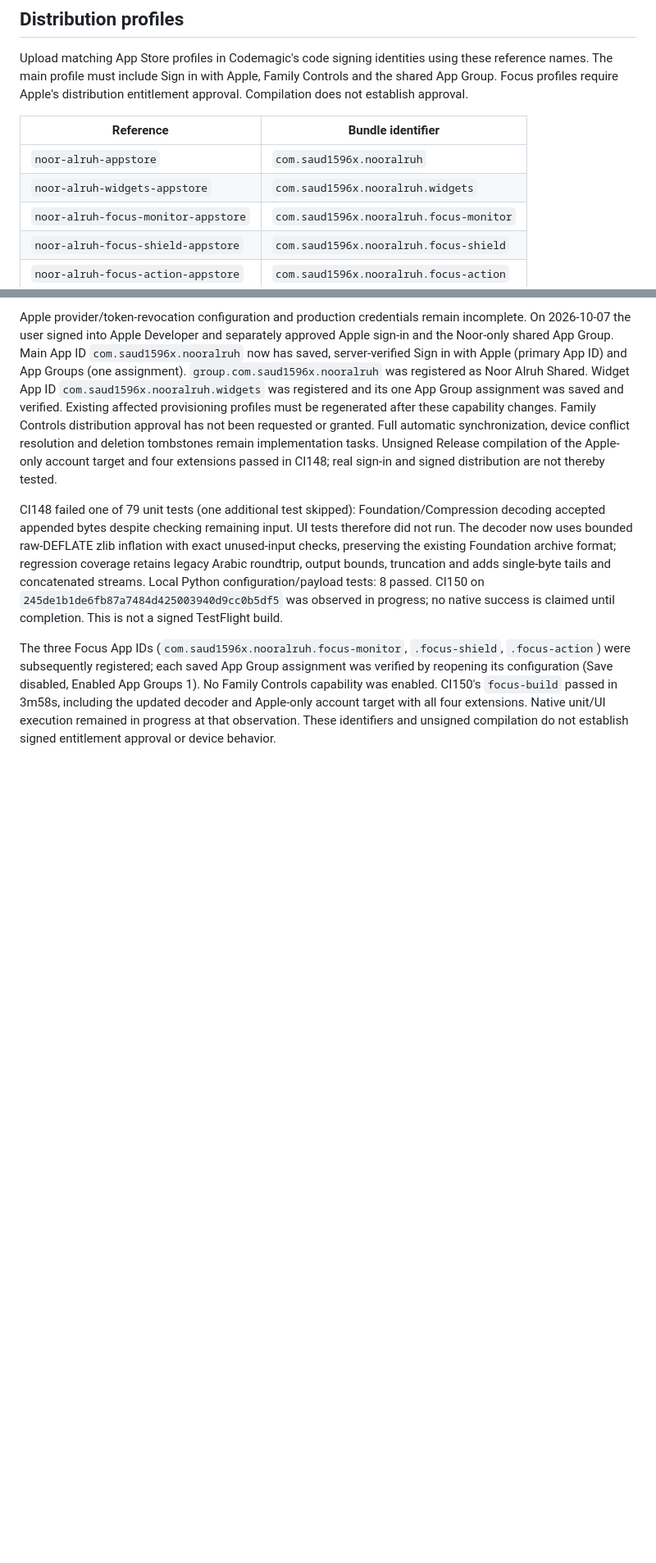
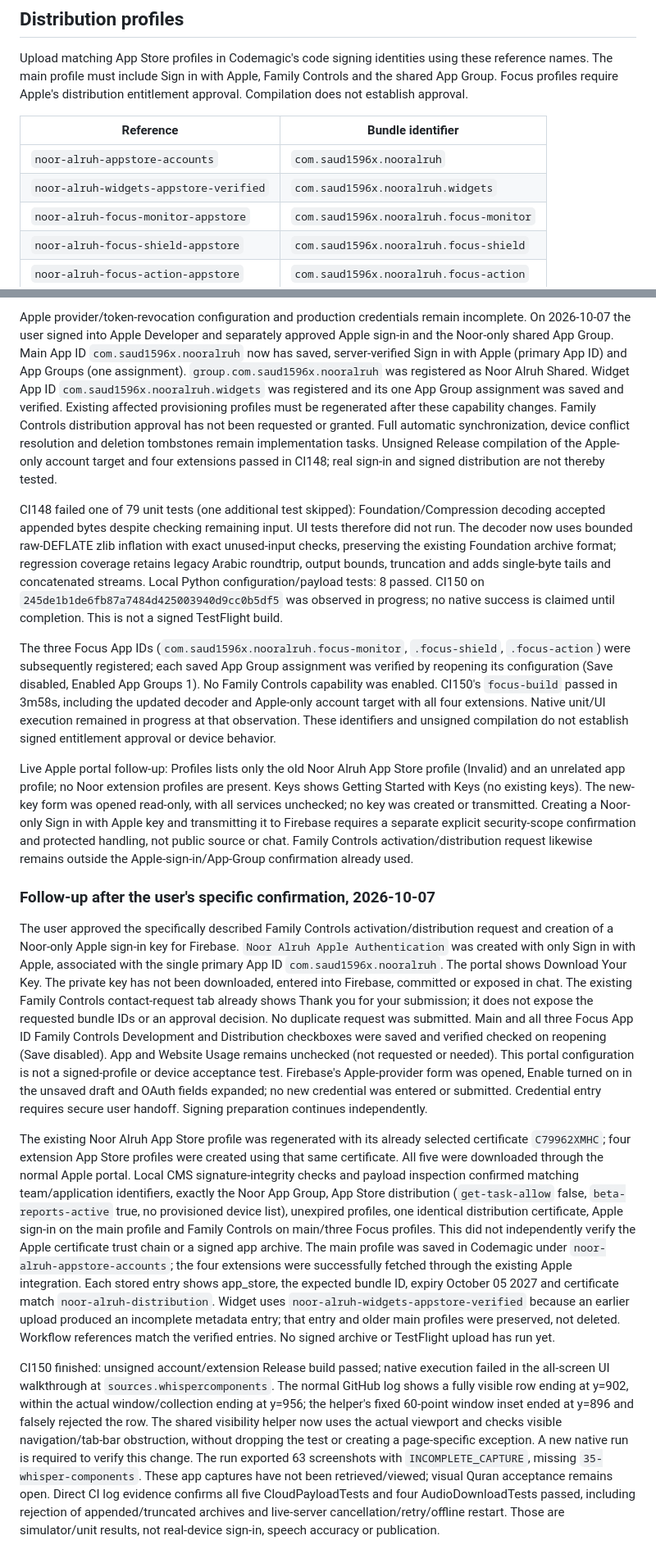
Before and after one commit to saud1596x/norAlroh, a Markdown page: release/PRODUCTION-ACCOUNTS-BUILD.md, 2 parts joined by grey strips. Shown at 82% size. Rendered like a GitHub page; blank space fills up the shorter version.

Commit message:
Record verified signing setup and actual CI150 failure

```diff
--- a/release/PRODUCTION-ACCOUNTS-BUILD.md
+++ b/release/PRODUCTION-ACCOUNTS-BUILD.md
@@ -12,8 +12,8 @@ Upload matching App Store profiles in Codemagic's code signing identities using
 
 | Reference | Bundle identifier |
 | --- | --- |
-| `noor-alruh-appstore` | `com.saud1596x.nooralruh` |
-| `noor-alruh-widgets-appstore` | `com.saud1596x.nooralruh.widgets` |
+| `noor-alruh-appstore-accounts` | `com.saud1596x.nooralruh` |
+| `noor-alruh-widgets-appstore-verified` | `com.saud1596x.nooralruh.widgets` |
 | `noor-alruh-focus-monitor-appstore` | `com.saud1596x.nooralruh.focus-monitor` |
 | `noor-alruh-focus-shield-appstore` | `com.saud1596x.nooralruh.focus-shield` |
 | `noor-alruh-focus-action-appstore` | `com.saud1596x.nooralruh.focus-action` |
@@ -43,3 +43,13 @@ Apple provider/token-revocation configuration and production credentials remain
 CI148 failed one of 79 unit tests (one additional test skipped): Foundation/Compression decoding accepted appended bytes despite checking remaining input. UI tests therefore did not run. The decoder now uses bounded raw-DEFLATE zlib inflation with exact unused-input checks, preserving the existing Foundation archive format; regression coverage retains legacy Arabic roundtrip, output bounds, truncation and adds single-byte tails and concatenated streams. Local Python configuration/payload tests: 8 passed. CI150 on `245de1b1de6fb87a7484d425003940d9cc0b5df5` was observed in progress; no native success is claimed until completion. This is not a signed TestFlight build.
 
 The three Focus App IDs (`com.saud1596x.nooralruh.focus-monitor`, `.focus-shield`, `.focus-action`) were subsequently registered; each saved App Group assignment was verified by reopening its configuration (Save disabled, Enabled App Groups 1). No Family Controls capability was enabled. CI150's `focus-build` passed in 3m58s, including the updated decoder and Apple-only account target with all four extensions. Native unit/UI execution remained in progress at that observation. These identifiers and unsigned compilation do not establish signed entitlement approval or device behavior.
+
+Live Apple portal follow-up: Profiles lists only the old Noor Alruh App Store profile (Invalid) and an unrelated app profile; no Noor extension profiles are present. Keys shows Getting Started with Keys (no existing keys). The new-key form was opened read-only, with all services unchecked; no key was created or transmitted. Creating a Noor-only Sign in with Apple key and transmitting it to Firebase requires a separate explicit security-scope confirmation and protected handling, not public source or chat. Family Controls activation/distribution request likewise remains outside the Apple-sign-in/App-Group confirmation already used.
+
+### Follow-up after the user's specific confirmation, 2026-10-07
+
+The user approved the specifically described Family Controls activation/distribution request and creation of a Noor-only Apple sign-in key for Firebase. `Noor Alruh Apple Authentication` was created with only Sign in with Apple, associated with the single primary App ID `com.saud1596x.nooralruh`. The portal shows Download Your Key. The private key has not been downloaded, entered into Firebase, committed or exposed in chat. The existing Family Controls contact-request tab already shows Thank you for your submission; it does not expose the requested bundle IDs or an approval decision. No duplicate request was submitted. Main and all three Focus App ID Family Controls Development and Distribution checkboxes were saved and verified checked on reopening (Save disabled). App and Website Usage remains unchecked (not requested or needed). This portal configuration is not a signed-profile or device acceptance test. Firebase's Apple-provider form was opened, Enable turned on in the unsaved draft and OAuth fields expanded; no new credential was entered or submitted. Credential entry requires secure user handoff. Signing preparation continues independently.
+
+The existing Noor Alruh App Store profile was regenerated with its already selected certificate `C79962XMHC`; four extension App Store profiles were created using that same certificate. All five were downloaded through the normal Apple portal. Local CMS signature-integrity checks and payload inspection confirmed matching team/application identifiers, exactly the Noor App Group, App Store distribution (`get-task-allow` false, `beta-reports-active` true, no provisioned device list), unexpired profiles, one identical distribution certificate, Apple sign-in on the main profile and Family Controls on main/three Focus profiles. This did not independently verify the Apple certificate trust chain or a signed app archive. The main profile was saved in Codemagic under `noor-alruh-appstore-accounts`; the four extensions were successfully fetched through the existing Apple integration. Each stored entry shows app_store, the expected bundle ID, expiry October 05 2027 and certificate match `noor-alruh-distribution`. Widget uses `noor-alruh-widgets-appstore-verified` because an earlier upload produced an incomplete metadata entry; that entry and older main profiles were preserved, not deleted. Workflow references match the verified entries. No signed archive or TestFlight upload has run yet.
+
+CI150 finished: unsigned account/extension Release build passed; native execution failed in the all-screen UI walkthrough at `sources.whispercomponents`. The normal GitHub log shows a fully visible row ending at y=902, within the actual window/collection ending at y=956; the helper's fixed 60-point window inset ended at y=896 and falsely rejected the row. The shared visibility helper now uses the actual viewport and checks visible navigation/tab-bar obstruction, without dropping the test or creating a page-specific exception. A new native run is required to verify this change. The run exported 63 screenshots with `INCOMPLETE_CAPTURE`, missing `35-whisper-components`. These app captures have not been retrieved/viewed; visual Quran acceptance remains open. Direct CI log evidence confirms all five CloudPayloadTests and four AudioDownloadTests passed, including rejection of appended/truncated archives and live-server cancellation/retry/offline restart. Those are simulator/unit results, not real-device sign-in, speech accuracy or publication.
```
Also changed, not shown: other parts of release/PRODUCTION-ACCOUNTS-BUILD.md (+1 -1 lines).
